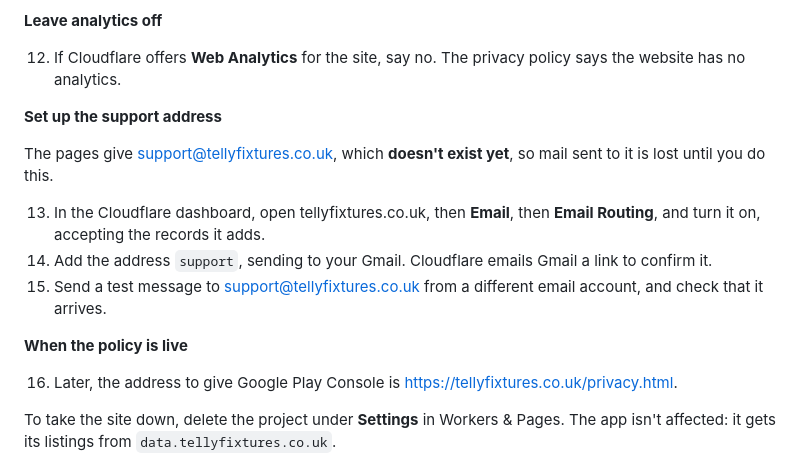
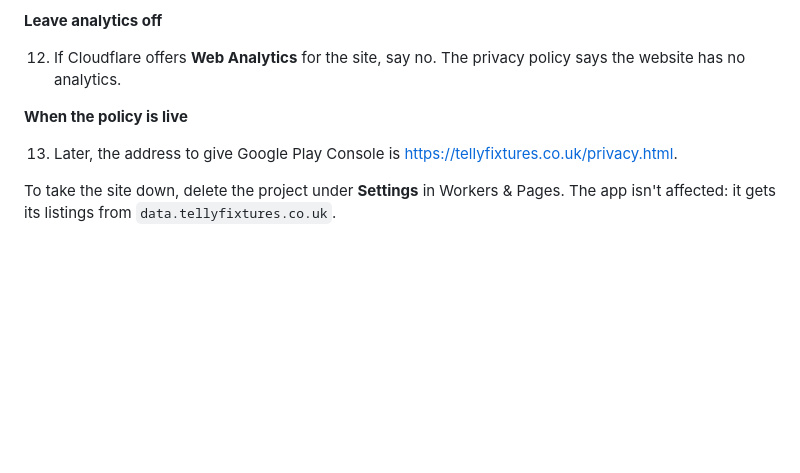
Before and after one commit to genanev/football-on-tv, a Markdown page: cloud/SETUP.md, the part around the change. Rendered like a GitHub page; blank space fills up the shorter version.

Commit message:
Support email works: remove its setup steps
Co-Authored-By: Claude Opus 5.5 <noreply@anthropic.com>

```diff
--- a/cloud/SETUP.md
+++ b/cloud/SETUP.md
@@ -443,17 +443,9 @@ The London job saves to `main` every 30 minutes, and each save would start a new
 
 12. If Cloudflare offers **Web Analytics** for the site, say no. The privacy policy says the website has no analytics.
 
-**Set up the support address**
-
-The pages give support@tellyfixtures.co.uk, which **doesn't exist yet**, so mail sent to it is lost until you do this.
-
-13. In the Cloudflare dashboard, open tellyfixtures.co.uk, then **Email**, then **Email Routing**, and turn it on, accepting the records it adds.
-14. Add the address `support`, sending to your Gmail. Cloudflare emails Gmail a link to confirm it.
-15. Send a test message to support@tellyfixtures.co.uk from a different email account, and check that it arrives.
-
 **When the policy is live**
 
-16. Later, the address to give Google Play Console is https://tellyfixtures.co.uk/privacy.html.
+13. Later, the address to give Google Play Console is https://tellyfixtures.co.uk/privacy.html.
 
 To take the site down, delete the project under **Settings** in Workers & Pages. The app isn't affected: it gets its listings from `data.tellyfixtures.co.uk`.
 
```
Also changed, not shown: playStorePlan.md (+2 -2 lines).
